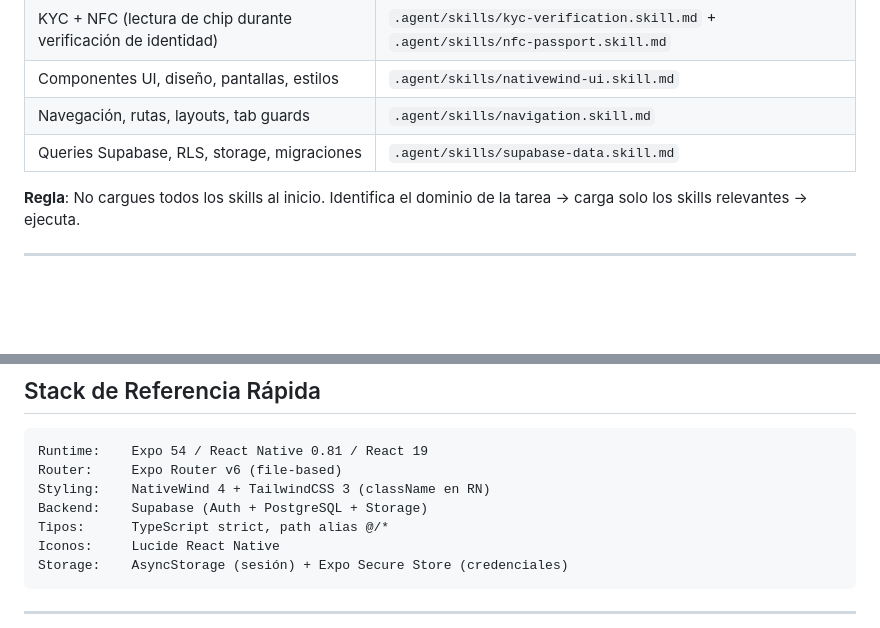
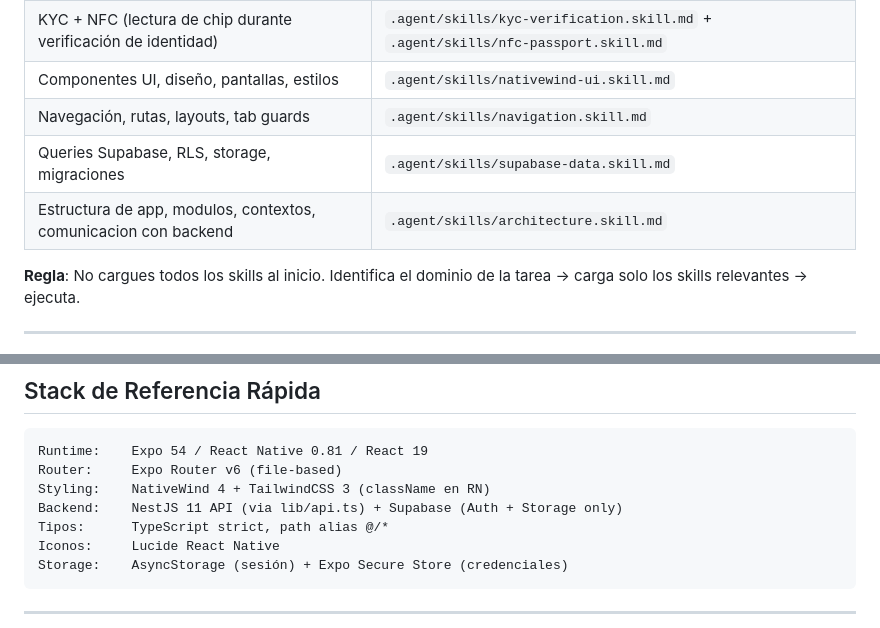
Before and after one commit to AnderZubi00/SafeRentMobile, a Markdown page: AGENT.md, 2 parts joined by grey strips. GitHub-like rendering; blank space fills up the shorter version.

```diff
--- a/AGENT.md
+++ b/AGENT.md
@@ -16,6 +16,7 @@ Lee **solo los skills activados** por el contexto de la tarea.
 | Componentes UI, diseño, pantallas, estilos | `.agent/skills/nativewind-ui.skill.md` |
 | Navegación, rutas, layouts, tab guards | `.agent/skills/navigation.skill.md` |
 | Queries Supabase, RLS, storage, migraciones | `.agent/skills/supabase-data.skill.md` |
+| Estructura de app, modulos, contextos, comunicacion con backend | `.agent/skills/architecture.skill.md` |
 
 **Regla**: No cargues todos los skills al inicio. Identifica el dominio de la tarea → carga solo los skills relevantes → ejecuta.
 
@@ -87,7 +88,7 @@ Archivo: kyc_camera_patterns.md  (imágenes/cámara)
 Runtime:    Expo 54 / React Native 0.81 / React 19
 Router:     Expo Router v6 (file-based)
 Styling:    NativeWind 4 + TailwindCSS 3 (className en RN)
-Backend:    Supabase (Auth + PostgreSQL + Storage)
+Backend:    NestJS 11 API (via lib/api.ts) + Supabase (Auth + Storage only)
 Tipos:      TypeScript strict, path alias @/*
 Iconos:     Lucide React Native
 Storage:    AsyncStorage (sesión) + Expo Secure Store (credenciales)
```
Also changed, not shown: .agent/skills/architecture.skill.md (added, +142 -0 lines), CLAUDE.md (+23 -3 lines).
